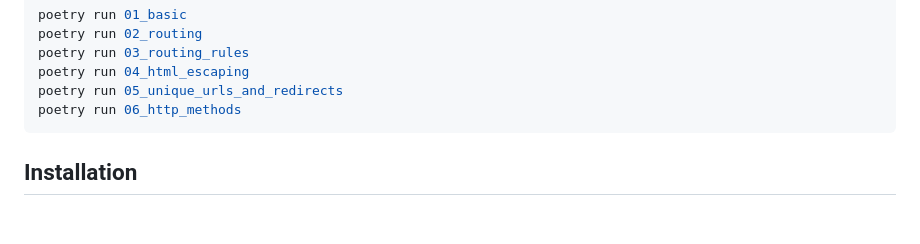
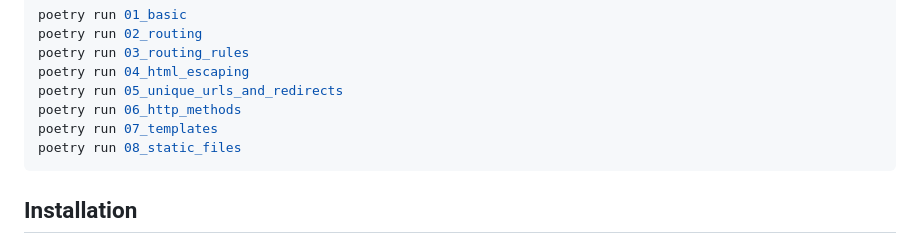
Before and after one commit to xransum/learn-flask, a Markdown page: README.md, the part around the change. GitHub-like rendering; blank space fills up the shorter version.

````diff
--- a/README.md
+++ b/README.md
@@ -55,6 +55,8 @@ poetry run 03_routing_rules
 poetry run 04_html_escaping
 poetry run 05_unique_urls_and_redirects
 poetry run 06_http_methods
+poetry run 07_templates
+poetry run 08_static_files
 ```
 
 
````
